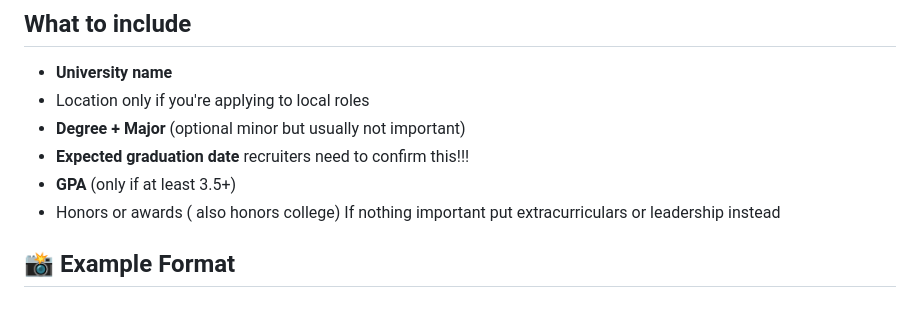
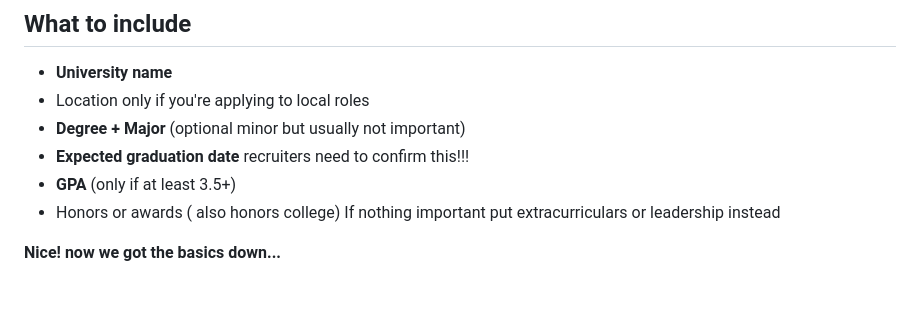
Before and after one commit to ProgClubGSU/Resume-Template-and-Guide, a Markdown page: README.md, the part around the change. Drawn GitHub-style.

```diff
--- a/README.md
+++ b/README.md
@@ -62,7 +62,7 @@ Your **Education** section should be compact, clean, and front-loaded with the m
 - **GPA** (only if at least 3.5+)
 - Honors or awards ( also honors college) If nothing important put extracurriculars or leadership instead
 
-## 📸 Example Format
+**Nice! now we got the basics down...**
 
 ![Header + Education Example](images/header%20and%20education.png)
 ---
```
